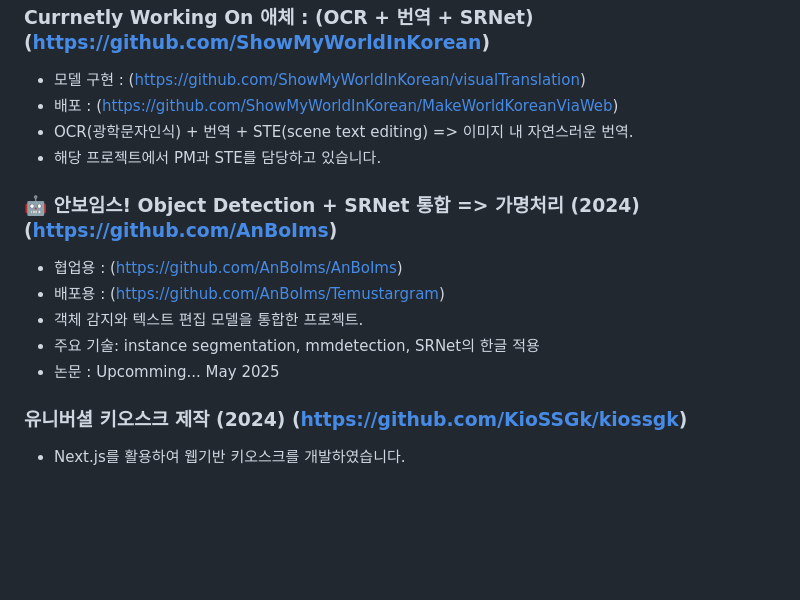
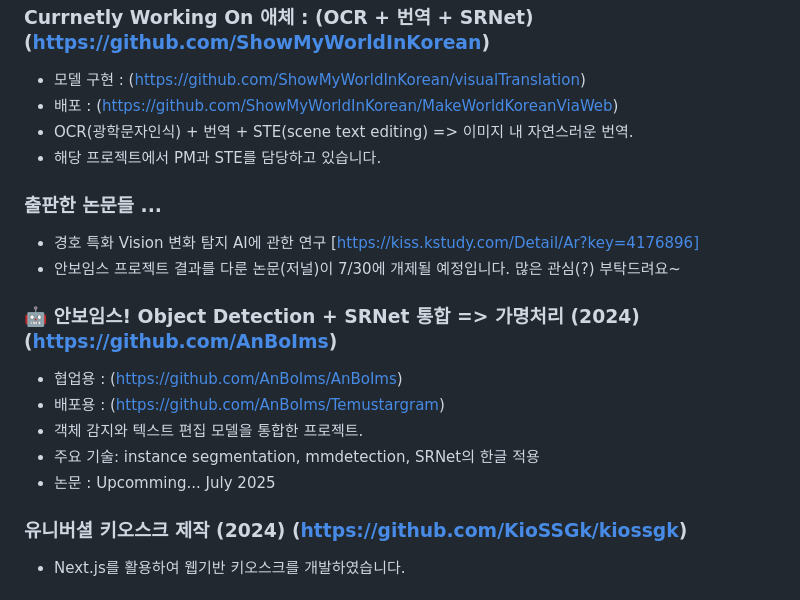
Before and after one commit to 10wook/10wook, a Markdown page: README.md, the part around the change. Rendered like a GitHub page; blank space fills up the shorter version.

```diff
--- a/README.md
+++ b/README.md
@@ -23,12 +23,16 @@
 - 해당 프로젝트에서 PM과 STE를 담당하고 있습니다.
 
 
+### 출판한 논문들 ...
+- 경호 특화 Vision 변화 탐지 AI에 관한 연구 [https://kiss.kstudy.com/Detail/Ar?key=4176896]
+- 안보임스 프로젝트 결과를 다룬 논문(저널)이 7/30에 개제될 예정입니다. 많은 관심(?) 부탁드려요~
+
 ### 🤖 안보임스! Object Detection + SRNet 통합 => 가명처리  (2024) (https://github.com/AnBoIms)
 - 협업용 : (https://github.com/AnBoIms/AnBoIms)
 - 배포용 : (https://github.com/AnBoIms/Temustargram)
 - 객체 감지와 텍스트 편집 모델을 통합한 프로젝트.
 - 주요 기술: instance segmentation, mmdetection, SRNet의 한글 적용
-- 논문 : Upcomming... May 2025
+- 논문 : Upcomming... July 2025
 
 ### 유니버셜 키오스크 제작  (2024) (https://github.com/KioSSGk/kiossgk)
 - Next.js를 활용하여 웹기반 키오스크를 개발하였습니다.
```
